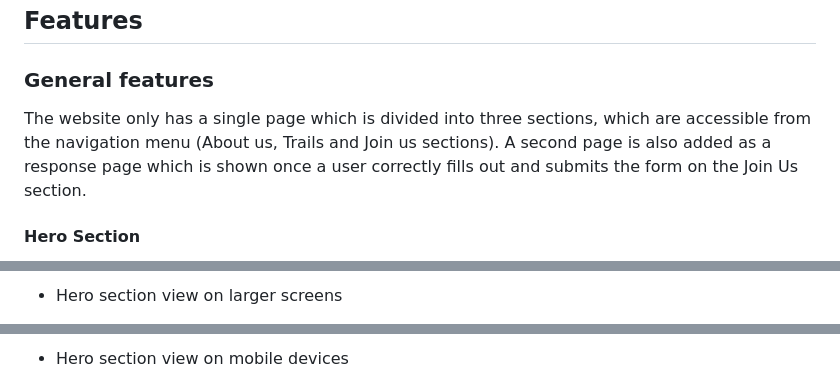
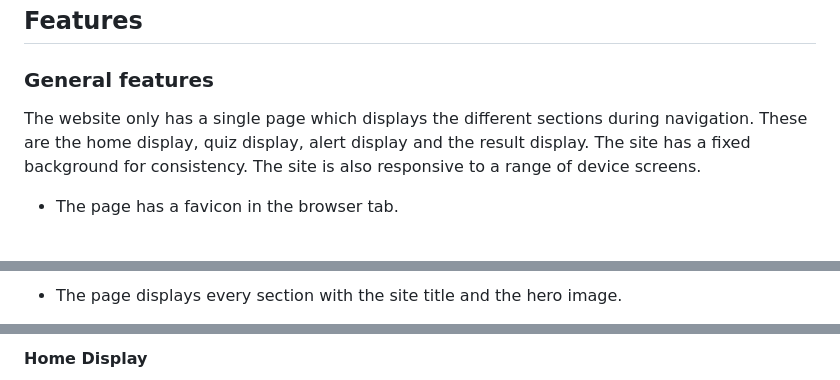
Before and after one commit to keelam13/Medsmory, a Markdown page: README.md, 3 parts joined by grey strips. GitHub-like rendering.

```diff
--- a/README.md
+++ b/README.md
@@ -145,7 +145,7 @@ Photo used for the site was taken from the web, which I included in the [Credits
 
 ### General features
 
-The website only has a single page which is divided into three sections, which are accessible from the navigation menu (About us, Trails and Join us sections). A second page is also added as a response page which is shown once a user correctly fills out and submits the form on the Join Us section.
+The website only has a single page which displays the different sections during navigation. These are the home display, quiz display, alert display and the result display. The site has a fixed background for consistency. The site is also responsive to a range of device screens.
 
-#### Hero Section
+* The page has a favicon in the browser tab.
 
@@ -153,3 +153,3 @@ This section has a fixed background image which show a view of Mt. Pulag where t
 
-* Hero section view on larger screens
+* The page displays every section with the site title and the hero image.
 
@@ -157,3 +157,3 @@ This section has a fixed background image which show a view of Mt. Pulag where t
 
-* Hero section view on mobile devices
+#### Home Display
 
```
Also changed, not shown: other parts of README.md (+34 -53 lines).
